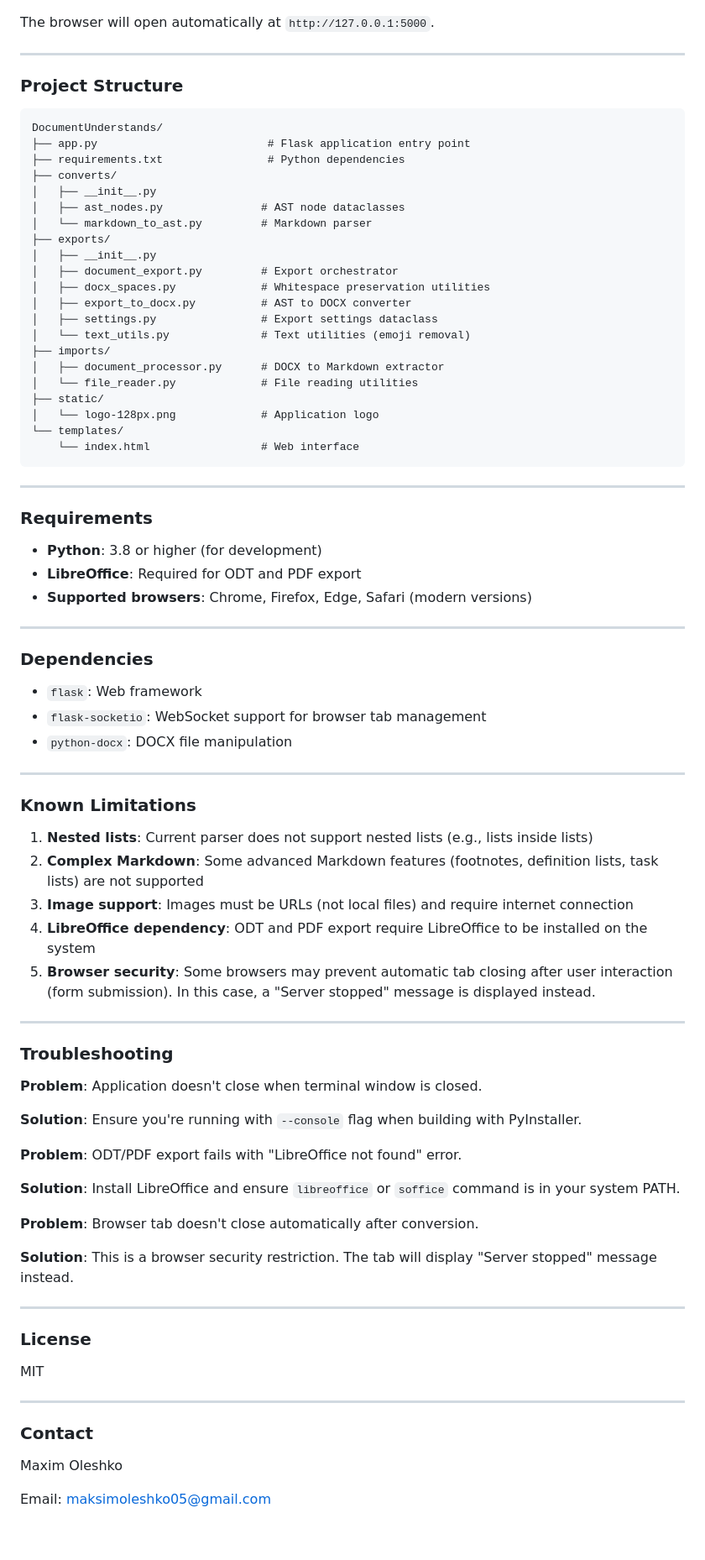
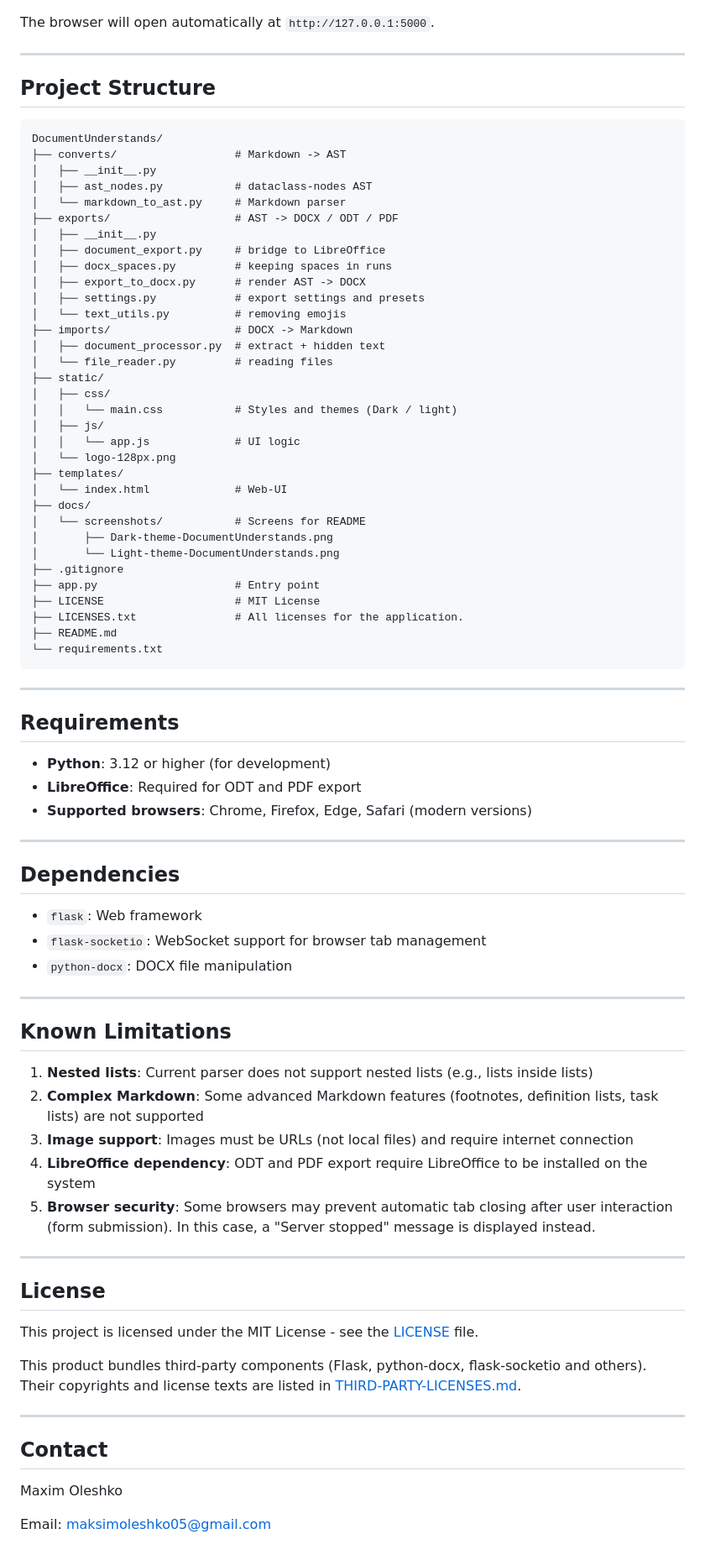
Before and after one commit to MaximOleshko/DocumentUnderstands, a Markdown page: README.md, the part around one of its changes. Shown at 84% size. Drawn GitHub-style.

Commit message:
Added Licenses, corrected README.md

````diff
--- a/README.md
+++ b/README.md
@@ -120,43 +160,55 @@ The browser will open automatically at `http://127.0.0.1:5000`.
 
 ---
 
-### Project Structure
+## Project Structure
 
 ```
 DocumentUnderstands/
-├── app.py                          # Flask application entry point
-├── requirements.txt                # Python dependencies
-├── converts/
+├── converts/                  # Markdown -> AST
 │   ├── __init__.py
-│   ├── ast_nodes.py               # AST node dataclasses
-│   └── markdown_to_ast.py         # Markdown parser
-├── exports/
+│   ├── ast_nodes.py           # dataclass-nodes AST
+│   └── markdown_to_ast.py     # Markdown parser
+├── exports/                   # AST -> DOCX / ODT / PDF
 │   ├── __init__.py
-│   ├── document_export.py         # Export orchestrator
-│   ├── docx_spaces.py             # Whitespace preservation utilities
-│   ├── export_to_docx.py          # AST to DOCX converter
-│   ├── settings.py                # Export settings dataclass
-│   └── text_utils.py              # Text utilities (emoji removal)
-├── imports/
-│   ├── document_processor.py      # DOCX to Markdown extractor
-│   └── file_reader.py             # File reading utilities
+│   ├── document_export.py     # bridge to LibreOffice
+│   ├── docx_spaces.py         # keeping spaces in runs
+│   ├── export_to_docx.py      # render AST -> DOCX
+│   ├── settings.py            # export settings and presets
+│   └── text_utils.py          # removing emojis
+├── imports/                   # DOCX -> Markdown
+│   ├── document_processor.py  # extract + hidden text
+│   └── file_reader.py         # reading files
 ├── static/
-│   └── logo-128px.png             # Application logo
-└── templates/
-    └── index.html                 # Web interface
+│   ├── css/
+│   │   └── main.css           # Styles and themes (Dark / light)
+│   ├── js/
+│   │   └── app.js             # UI logic
+│   └── logo-128px.png
+├── templates/
+│   └── index.html             # Web-UI
+├── docs/
+│   └── screenshots/           # Screens for README
+│       ├── Dark-theme-DocumentUnderstands.png
+│       └── Light-theme-DocumentUnderstands.png
+├── .gitignore
+├── app.py                     # Entry point
+├── LICENSE                    # MIT License
+├── LICENSES.txt               # All licenses for the application.
+├── README.md
+└── requirements.txt
 ```
 
 ---
 
-### Requirements
+## Requirements
 
-- **Python**: 3.8 or higher (for development)
+- **Python**: 3.12 or higher (for development)
 - **LibreOffice**: Required for ODT and PDF export
 - **Supported browsers**: Chrome, Firefox, Edge, Safari (modern versions)
 
 ---
 
-### Dependencies
+## Dependencies
 
 - `flask`: Web framework
 - `flask-socketio`: WebSocket support for browser tab management
@@ -164,7 +216,7 @@ DocumentUnderstands/
 
 ---
 
-### Known Limitations
+## Known Limitations
 
 1. **Nested lists**: Current parser does not support nested lists (e.g., lists inside lists)
 2. **Complex Markdown**: Some advanced Markdown features (footnotes, definition lists, task lists) are not supported
@@ -174,29 +226,17 @@ DocumentUnderstands/
 
 ---
 
-### Troubleshooting
+## License
 
-**Problem**: Application doesn't close when terminal window is closed.
+This project is licensed under the MIT License - see the [LICENSE](LICENSE) file.
 
-**Solution**: Ensure you're running with `--console` flag when building with PyInstaller.
-
-**Problem**: ODT/PDF export fails with "LibreOffice not found" error.
-
-**Solution**: Install LibreOffice and ensure `libreoffice` or `soffice` command is in your system PATH.
-
-**Problem**: Browser tab doesn't close automatically after conversion.
-
-**Solution**: This is a browser security restriction. The tab will display "Server stopped" message instead.
+This product bundles third-party components (Flask, python-docx,
+flask-socketio and others). Their copyrights and license texts are listed
+in [THIRD-PARTY-LICENSES.md](THIRD-PARTY-LICENSES.md).
 
 ---
 
-### License
-
-MIT
-
----
-
-### Contact
+## Contact
 
 Maxim Oleshko
 
````
Also changed, not shown: other parts of README.md (+78 -38 lines), THIRD-PARTY-LICENSES.md (added, +83 -0 lines), docs/screenshots/Dark-theme-DocumentUnderstands.png (added), docs/screenshots/Light-theme-DocumentUnderstands.png (added), 5 other files.
